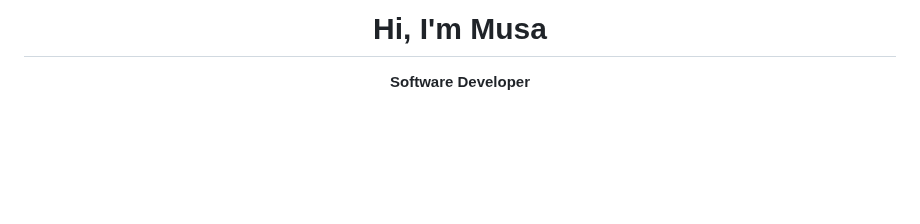
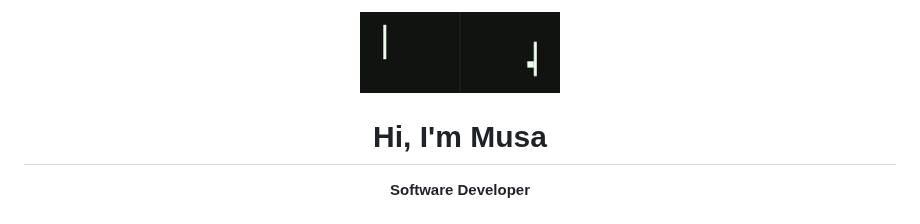
Before and after one commit to googIeuser/googIeuser, a Markdown page: README.md, the part around the change. GitHub-like rendering; pictures changed too: assets/pong.gif (added); blank space fills up the shorter version.

```diff
--- a/README.md
+++ b/README.md
@@ -1,4 +1,6 @@
 <div align="center">
+
+<img src="./assets/pong.gif" width="200px"/>
 
 # Hi, I'm Musa
 **Software Developer**
```
